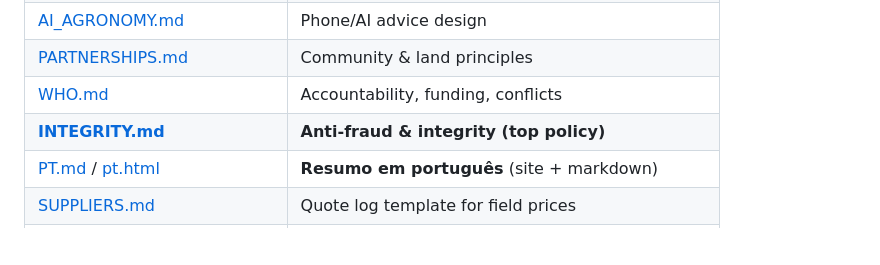
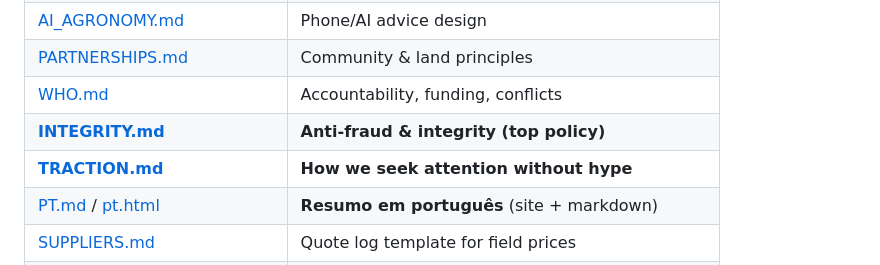
Before and after one commit to groundyield/website, a Markdown page: README.md, the part around the change. GitHub-like rendering; blank space fills up the shorter version.

Commit message:
README: add TRACTION.md to documents table

```diff
--- a/README.md
+++ b/README.md
@@ -45,6 +45,7 @@ Full funding rules, conflicts, and corrections policy: **[WHO.md](WHO.md)**.
 | [PARTNERSHIPS.md](PARTNERSHIPS.md) | Community & land principles |
 | [WHO.md](WHO.md) | Accountability, funding, conflicts |
 | [**INTEGRITY.md**](INTEGRITY.md) | **Anti-fraud & integrity (top policy)** |
+| [**TRACTION.md**](TRACTION.md) | **How we seek attention without hype** |
 | [PT.md](PT.md) / [pt.html](pt.html) | **Resumo em português** (site + markdown) |
 | [SUPPLIERS.md](SUPPLIERS.md) | Quote log template for field prices |
 | [ADVICE_SCRIPTS.md](ADVICE_SCRIPTS.md) | WhatsApp/SMS scripts (PT) v0 |
```
